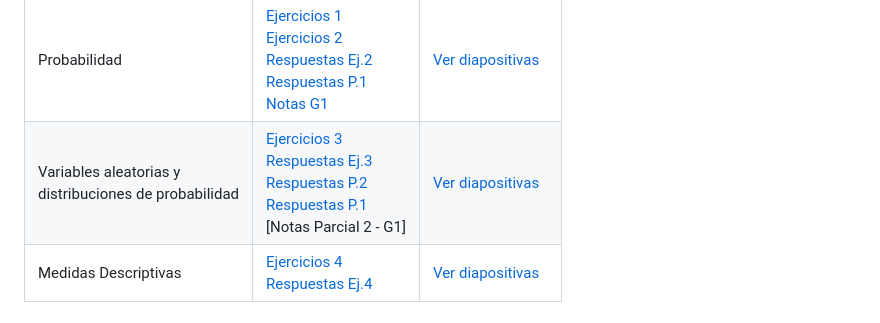
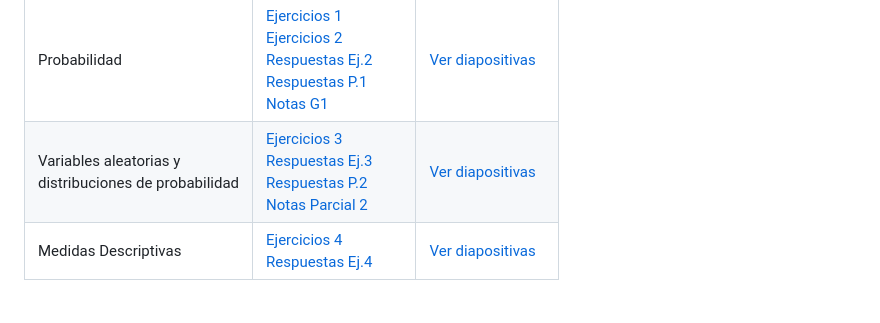
Before and after one commit to jgbabativam/EstadFundSalud, a Markdown page: README.md, the part around the change. Drawn GitHub-style.

```diff
--- a/README.md
+++ b/README.md
@@ -100,7 +100,7 @@ Video guía de instalación:
 | Bienvenida | - | [Ver diapositivas](https://jgbabativam.github.io/EstadFundSalud/0.Bienvenida.html) |
 | Introducción | [Lectura 1](https://github.com/jgbabativam/EstadFundSalud/blob/main/lecturas/1Dialnet-ApreciacionesSobreElUsoYAplicacionDeLaEstadisticaE-4730381.pdf) | [Ver diapositivas](https://jgbabativam.github.io/EstadFundSalud/1.Intro.html) |
 | Probabilidad | [Ejercicios 1](https://github.com/jgbabativam/EstadFundSalud/blob/main/Talleres/1Probabilidad.pdf) <br> [Ejercicios 2](https://github.com/jgbabativam/EstadFundSalud/blob/main/Talleres/2Probabilidad.pdf) <br> [Respuestas Ej.2](https://github.com/jgbabativam/EstadFundSalud/blob/main/Talleres/RespuestasT2.pdf) <br> [Respuestas P.1](https://github.com/jgbabativam/EstadFundSalud/blob/main/docs/Rtas_P1.pdf) <br> [Notas G1](https://github.com/jgbabativam/EstadFundSalud/blob/main/docs/NOTAS_EFCS1.xlsx)| [Ver diapositivas](https://jgbabativam.github.io/EstadFundSalud/2.Probabilidad.html) |
-| Variables aleatorias y <br> distribuciones de probabilidad | [Ejercicios 3](https://github.com/jgbabativam/EstadFundSalud/blob/main/Talleres/3VariablesAleatorias.pdf) <br> [Respuestas Ej.3](https://github.com/jgbabativam/EstadFundSalud/blob/main/Talleres/RespuestasT3.pdf) <br> [Respuestas P.2](https://github.com/jgbabativam/EstadFundSalud/blob/main/docs/Rtas_P2.pdf) <br> [Respuestas P.1](https://github.com/jgbabativam/EstadFundSalud/blob/main/docs/NOTAS_P2.xlsx) <br> [Notas Parcial 2 - G1] | [Ver diapositivas](https://jgbabativam.github.io/EstadFundSalud/3.VariablesAleatorias.html) |
+| Variables aleatorias y <br> distribuciones de probabilidad | [Ejercicios 3](https://github.com/jgbabativam/EstadFundSalud/blob/main/Talleres/3VariablesAleatorias.pdf) <br> [Respuestas Ej.3](https://github.com/jgbabativam/EstadFundSalud/blob/main/Talleres/RespuestasT3.pdf) <br> [Respuestas P.2](https://github.com/jgbabativam/EstadFundSalud/blob/main/docs/Rtas_P2.pdf) <br> [Notas Parcial 2](https://github.com/jgbabativam/EstadFundSalud/blob/main/docs/NOTAS_P2.xlsx) | [Ver diapositivas](https://jgbabativam.github.io/EstadFundSalud/3.VariablesAleatorias.html) |
 | Medidas Descriptivas | [Ejercicios 4](https://github.com/jgbabativam/EstadFundSalud/blob/main/Talleres/4Descriptiva.pdf) <br> [Respuestas Ej.4](https://github.com/jgbabativam/EstadFundSalud/blob/main/Talleres/RespuestasT4.pdf) | [Ver diapositivas](https://jgbabativam.github.io/EstadFundSalud/4.Descriptiva.html) |
 
 
```
